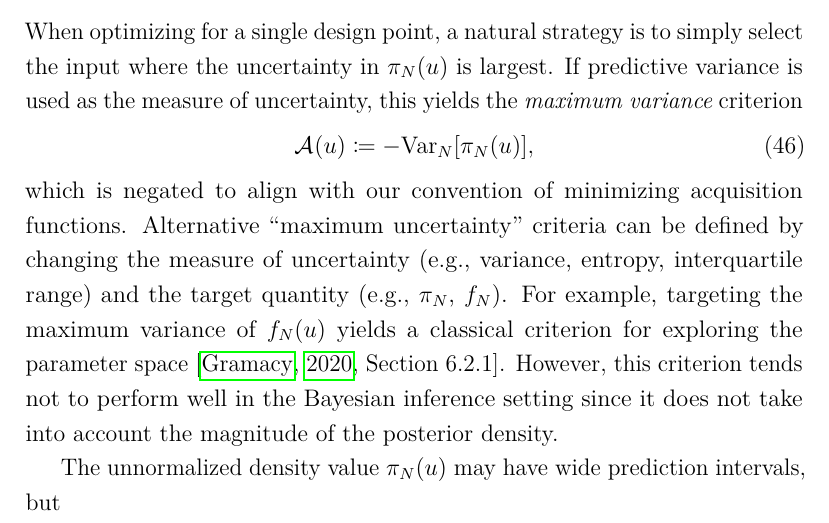
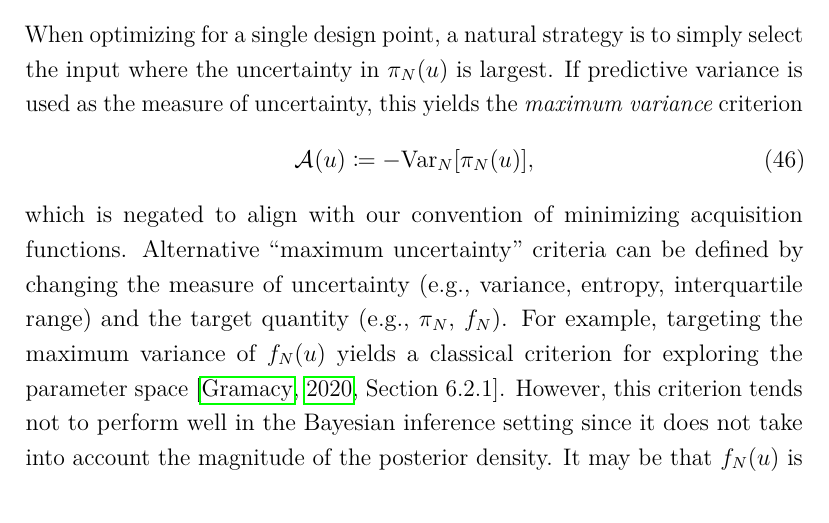
Before and after one commit to arob5/Bayesian-inference-with-surrogates, a LaTeX document (papers/prob_surrogates_review.tex): part of page 43 of 99, cut so that both start at the same text. Compiled offline with pdfLaTeX.

Commit message:
Progress on 1d example exploring EL vs EP.

```diff
--- a/papers/prob_surrogates_review.tex
+++ b/papers/prob_surrogates_review.tex
@@ -1461,9 +1461,8 @@ maximum variance of $\funcEm[\Ndesign](\Par)$ yields a classical criterion
 for exploring the parameter space \citep[Section 6.2.1]{gramacy2020surrogates}.
 However, this criterion tends not to perform well in the Bayesian inference setting
 since it does not take into account the magnitude of the posterior density.
-
-The unnormalized density value $\postEm[\Ndesign](\Par)$ may have wide prediction
-intervals, but
+It may be that $\funcEm[\Ndesign](\Par)$ is highly uncertain, but
+$\postEm(\Par; \funcEm[\Ndesign])$ concentrates on a very small value.
 
 The predictive variance of $\postEm[\Ndesign](\Par)$
 is given in closed-form in \Cref{eq:fwd-em-Gaussian,eq:llik-em-Gaussian} for
```
Also changed, not shown: 1 other file.
